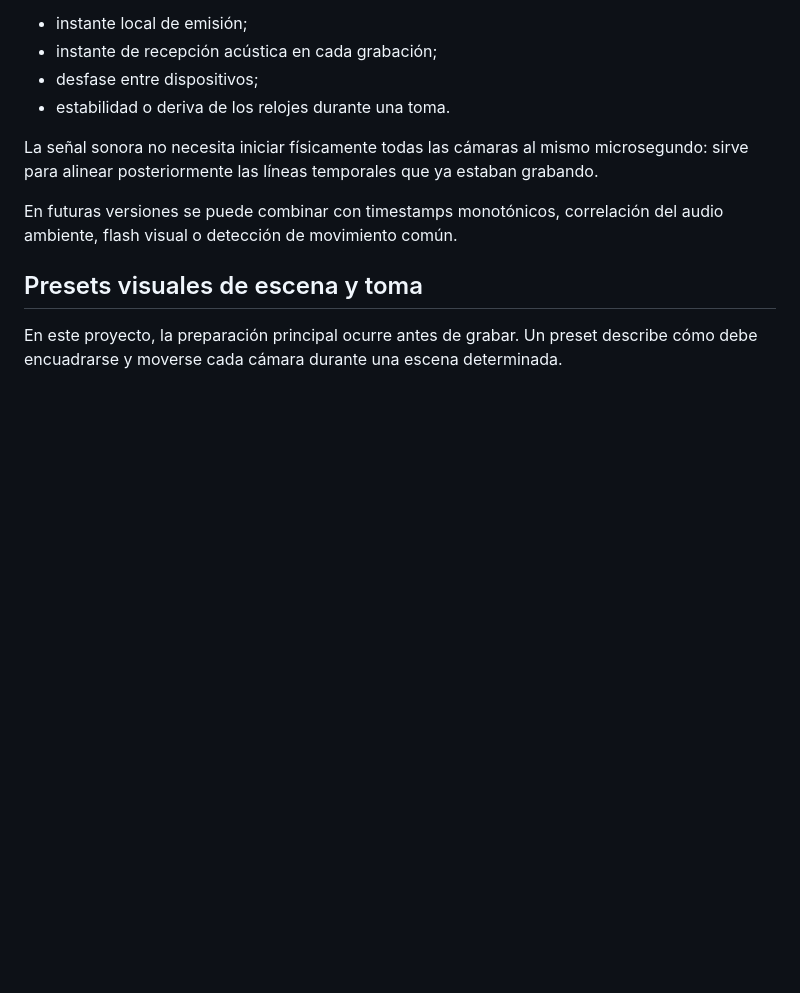
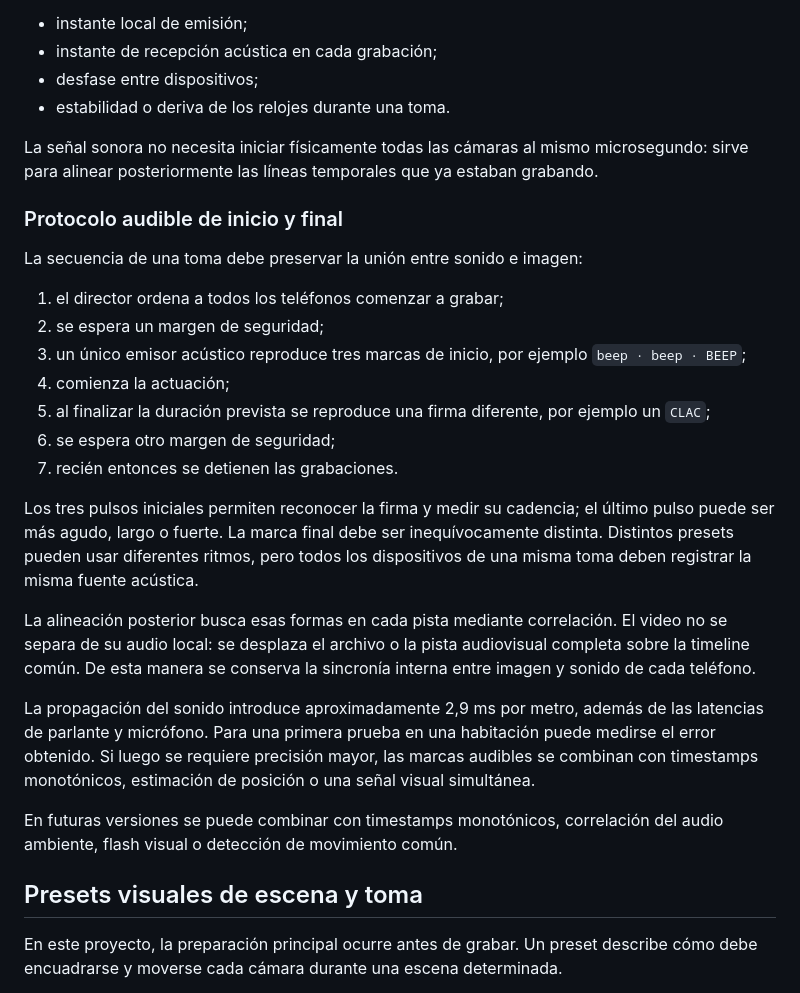
Before and after one commit to norbymezz/Uizador-, a Markdown page: docs/multicamera-concept.md, the part around the change. GitHub-like rendering; blank space fills up the shorter version.

Commit message:
Define audible start and end synchronization protocol

```diff
--- a/docs/multicamera-concept.md
+++ b/docs/multicamera-concept.md
@@ -157,6 +157,24 @@ Cada marca debería codificar el dispositivo emisor mediante frecuencia, patrón
 - estabilidad o deriva de los relojes durante una toma.
 
 La señal sonora no necesita iniciar físicamente todas las cámaras al mismo microsegundo: sirve para alinear posteriormente las líneas temporales que ya estaban grabando.
+
+### Protocolo audible de inicio y final
+
+La secuencia de una toma debe preservar la unión entre sonido e imagen:
+
+1. el director ordena a todos los teléfonos comenzar a grabar;
+2. se espera un margen de seguridad;
+3. un único emisor acústico reproduce tres marcas de inicio, por ejemplo `beep · beep · BEEP`;
+4. comienza la actuación;
+5. al finalizar la duración prevista se reproduce una firma diferente, por ejemplo un `CLAC`;
+6. se espera otro margen de seguridad;
+7. recién entonces se detienen las grabaciones.
+
+Los tres pulsos iniciales permiten reconocer la firma y medir su cadencia; el último pulso puede ser más agudo, largo o fuerte. La marca final debe ser inequívocamente distinta. Distintos presets pueden usar diferentes ritmos, pero todos los dispositivos de una misma toma deben registrar la misma fuente acústica.
+
+La alineación posterior busca esas formas en cada pista mediante correlación. El video no se separa de su audio local: se desplaza el archivo o la pista audiovisual completa sobre la timeline común. De esta manera se conserva la sincronía interna entre imagen y sonido de cada teléfono.
+
+La propagación del sonido introduce aproximadamente 2,9 ms por metro, además de las latencias de parlante y micrófono. Para una primera prueba en una habitación puede medirse el error obtenido. Si luego se requiere precisión mayor, las marcas audibles se combinan con timestamps monotónicos, estimación de posición o una señal visual simultánea.
 
 En futuras versiones se puede combinar con timestamps monotónicos, correlación del audio ambiente, flash visual o detección de movimiento común.
 
```
